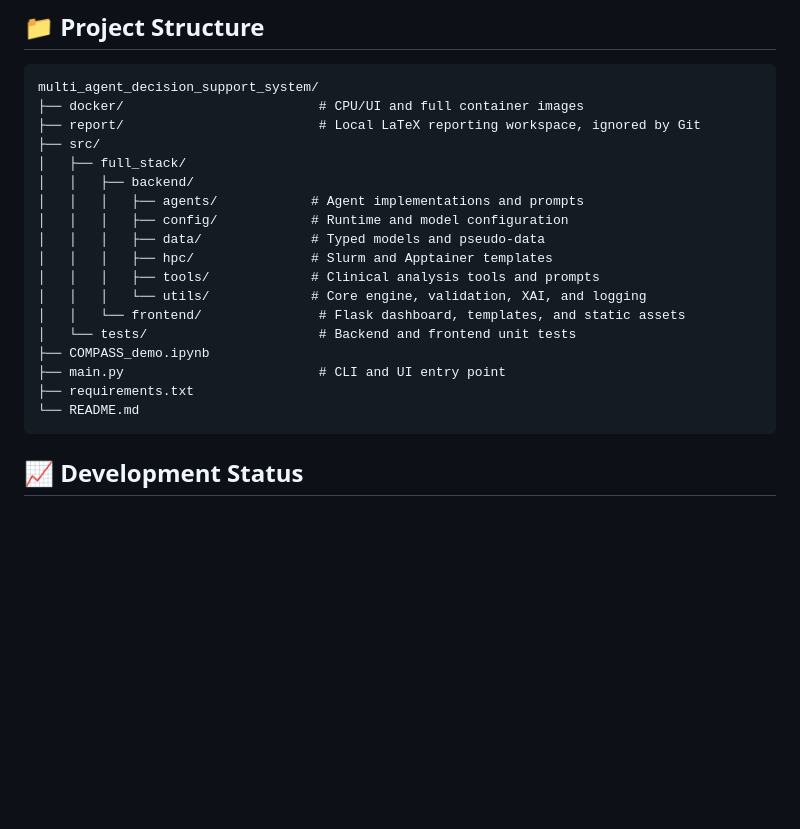
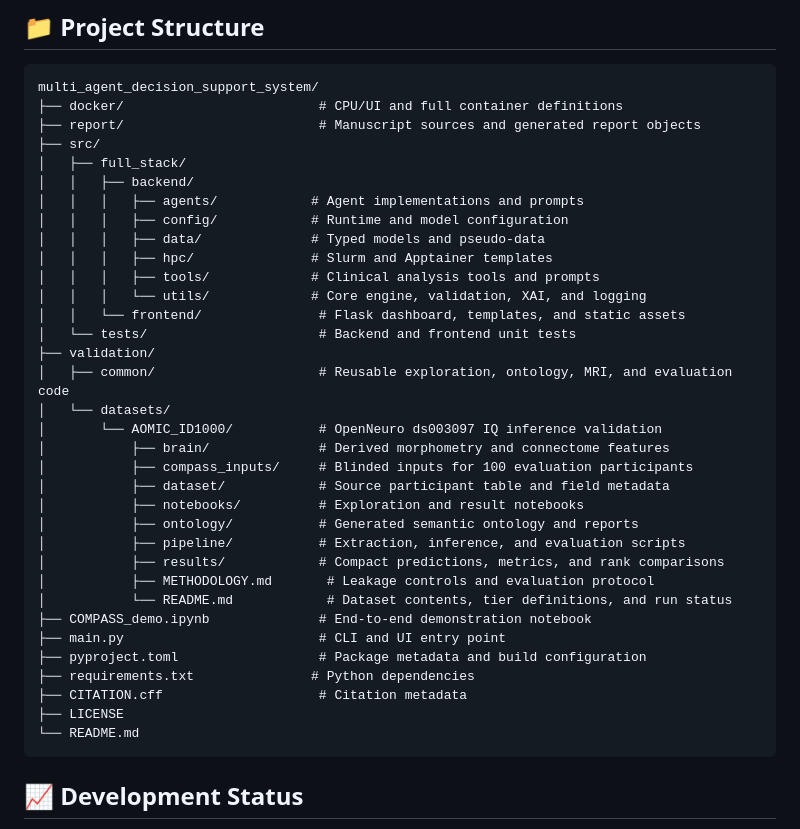
Before and after one commit to stvsever/multi_agent_decision_support_system, a Markdown page: README.md, the part around the change. GitHub-like rendering; blank space fills up the shorter version.

Commit message:
Document validation project structure

````diff
--- a/README.md
+++ b/README.md
@@ -213,8 +213,8 @@ See [HPC README](src/full_stack/backend/hpc/README.md) and [HPC Operational Guid
 
 ```text
 multi_agent_decision_support_system/
-├── docker/                         # CPU/UI and full container images
-├── report/                         # Local LaTeX reporting workspace, ignored by Git
+├── docker/                         # CPU/UI and full container definitions
+├── report/                         # Manuscript sources and generated report objects
 ├── src/
 │   ├── full_stack/
 │   │   ├── backend/
@@ -226,9 +226,25 @@ multi_agent_decision_support_system/
 │   │   │   └── utils/             # Core engine, validation, XAI, and logging
 │   │   └── frontend/               # Flask dashboard, templates, and static assets
 │   └── tests/                      # Backend and frontend unit tests
-├── COMPASS_demo.ipynb
+├── validation/
+│   ├── common/                     # Reusable exploration, ontology, MRI, and evaluation code
+│   └── datasets/
+│       └── AOMIC_ID1000/           # OpenNeuro ds003097 IQ inference validation
+│           ├── brain/              # Derived morphometry and connectome features
+│           ├── compass_inputs/     # Blinded inputs for 100 evaluation participants
+│           ├── dataset/            # Source participant table and field metadata
+│           ├── notebooks/          # Exploration and result notebooks
+│           ├── ontology/           # Generated semantic ontology and reports
+│           ├── pipeline/           # Extraction, inference, and evaluation scripts
+│           ├── results/            # Compact predictions, metrics, and rank comparisons
+│           ├── METHODOLOGY.md       # Leakage controls and evaluation protocol
+│           └── README.md            # Dataset contents, tier definitions, and run status
+├── COMPASS_demo.ipynb              # End-to-end demonstration notebook
 ├── main.py                         # CLI and UI entry point
-├── requirements.txt
+├── pyproject.toml                  # Package metadata and build configuration
+├── requirements.txt               # Python dependencies
+├── CITATION.cff                    # Citation metadata
+├── LICENSE
 └── README.md
 ```
 
````
